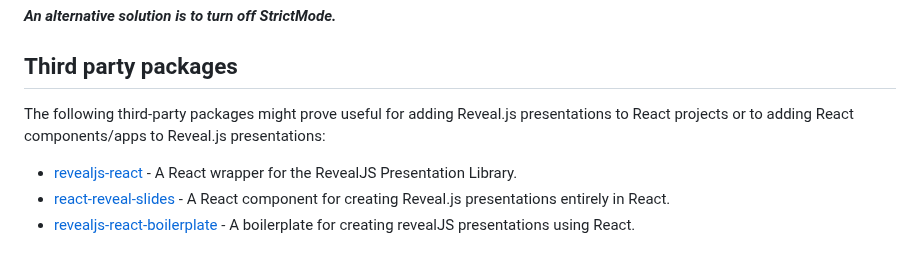
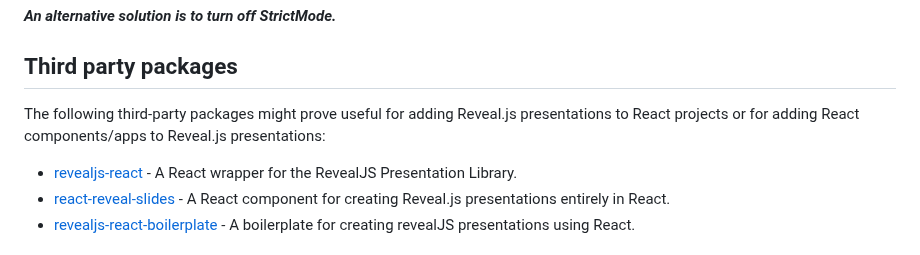
Before and after one commit to reveal/revealjs.com, a Markdown page: src/react.md, the part around the change. Drawn GitHub-style.

```diff
--- a/src/react.md
+++ b/src/react.md
@@ -238,7 +238,7 @@ Note the use of the reference to the `div` element in the `Reveal` constructor.
 
 ## Third party packages
 
-The following third-party packages might prove useful for adding Reveal.js presentations to React projects or to adding React components/apps to Reveal.js presentations:
+The following third-party packages might prove useful for adding Reveal.js presentations to React projects or for adding React components/apps to Reveal.js presentations:
 
 - [revealjs-react](https://github.com/blakeanedved/revealjs-react) - A React wrapper for the RevealJS Presentation Library.
 - [react-reveal-slides](https://github.com/bouzidanas/react-reveal-slides) - A React component for creating Reveal.js presentations entirely in React.
```
